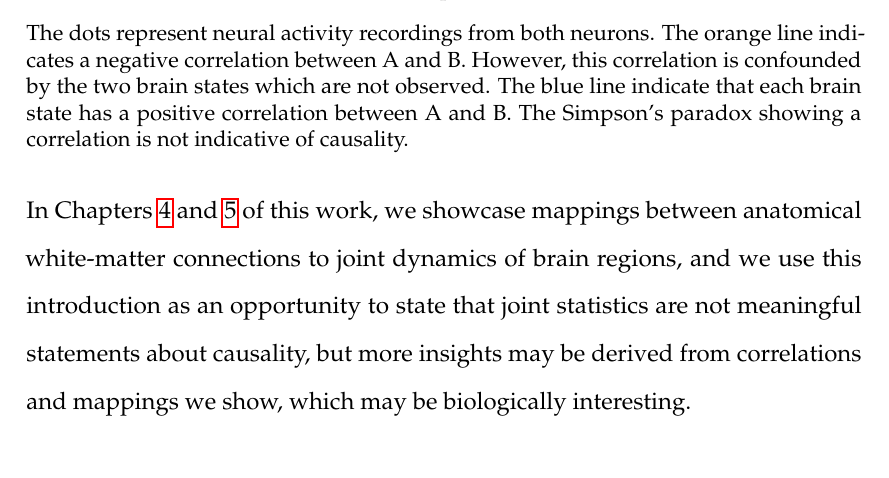
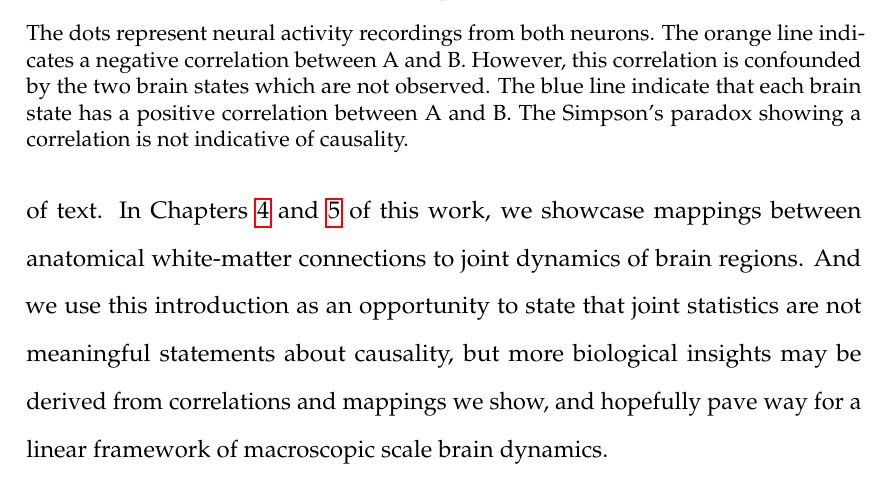
Before and after one commit to axiezai/dissertation, a LaTeX thesis (main/dissertation.tex, which reads chapter1/introduction.tex): part of page 28 of 204, cut so that both start at the same text. Compiled offline with pdfLaTeX.

Commit message:
fix wording in end

```diff
--- a/chapter1/introduction.tex
+++ b/chapter1/introduction.tex
@@ -78,7 +78,7 @@ We can use a very simple example to highlight the threat of confounding, a scena
 \end{figure}
 
 \subsection{Brain data is still interesting}
-If we do not expect causal inference to be possible, then what is left to do with neuroimaging data? This conundrum does not imply that trying to understand the joint dynamics of many neurons or brain areas is not interesting. For example, low dimensional projections of brain recordings can reveal invariant patterns \cite{bruno_spiral_2017,gordon_precision_2017} and potential biomarkers \cite{marceau_biomarker_2018,desowska_dynamics_2019,beijers_data-driven_2019} pending experiments to find neuronal equivalents. Besides perturbation studies, the confounding problem may not be an issue in exhaustively recorded and mapped out systems, and it would be interesting to examine connectivity in small organisms such as \emph{c. elegans}, aplysia, or larval zebrafish. More possibilities are covered in the opinion piece by Mehler \& Kording \cite{mehler_lure_2020}, who made me feel compelled to include this section of text.  In Chapters \ref{chap:lap} and \ref{chap:sgm} of this work, we showcase mappings between anatomical white-matter connections to joint dynamics of brain regions, and we use this introduction as an opportunity to state that joint statistics are not meaningful statements about causality, but more insights may be derived from correlations and mappings we show, which may be biologically interesting.
+If we do not expect causal inference to be possible, then what is left to do with neuroimaging data? This conundrum does not imply that trying to understand the joint dynamics of many neurons or brain areas is not interesting. For example, low dimensional projections of brain recordings can reveal invariant patterns \cite{bruno_spiral_2017,gordon_precision_2017} and potential biomarkers \cite{marceau_biomarker_2018,desowska_dynamics_2019,beijers_data-driven_2019} pending experiments to find neuronal equivalents. Besides perturbation studies, the confounding problem may not be an issue in exhaustively recorded and mapped out systems, and it would be interesting to examine connectivity in small organisms such as \emph{c. elegans}, aplysia, or larval zebrafish. More possibilities are covered in the opinion piece by Mehler \& Kording \cite{mehler_lure_2020}, who made me feel compelled to include this section of text.  In Chapters \ref{chap:lap} and \ref{chap:sgm} of this work, we showcase mappings between anatomical white-matter connections to joint dynamics of brain regions. And we use this introduction as an opportunity to state that joint statistics are not meaningful statements about causality, but more biological insights may be derived from correlations and mappings we show, and hopefully pave way for a linear framework of macroscopic scale brain dynamics.
 
 \section{Summary}
 Network extensions of mean field models have had a difficult time penetrating the barrier between research and practicality. The justification for averaging over molecules is often plausible in statistical physics, but whether this logic works in neuroscience remains an open question. To our knowledge, there has been no study that shows networks that computes like brains can be approximated by the underlying mean field approximation. To be specific, every neuron is special in the sense that they do not interact with random neurons, but a fixed set, or even worse, a set that changes through neuroplasticity. Additionally, newer works in deep learning that ditches theory for empiricism is already outperforming these crude abstractions of neurophysiology in terms of speed and predictive power \cite{goncalves_training_2020,pervaiz_optimising_2020,parmar_spatiotemporal_2020}.  However, we might not have to surrender theory for full on data driven interpolations just yet. Spectral graph theory, which studies a graph in relationship to the characteristic polynomial, eigenvalues, and eigenvectors, have given rise to a family of whole brain models that utilizes far richer anatomical connection information.
```
